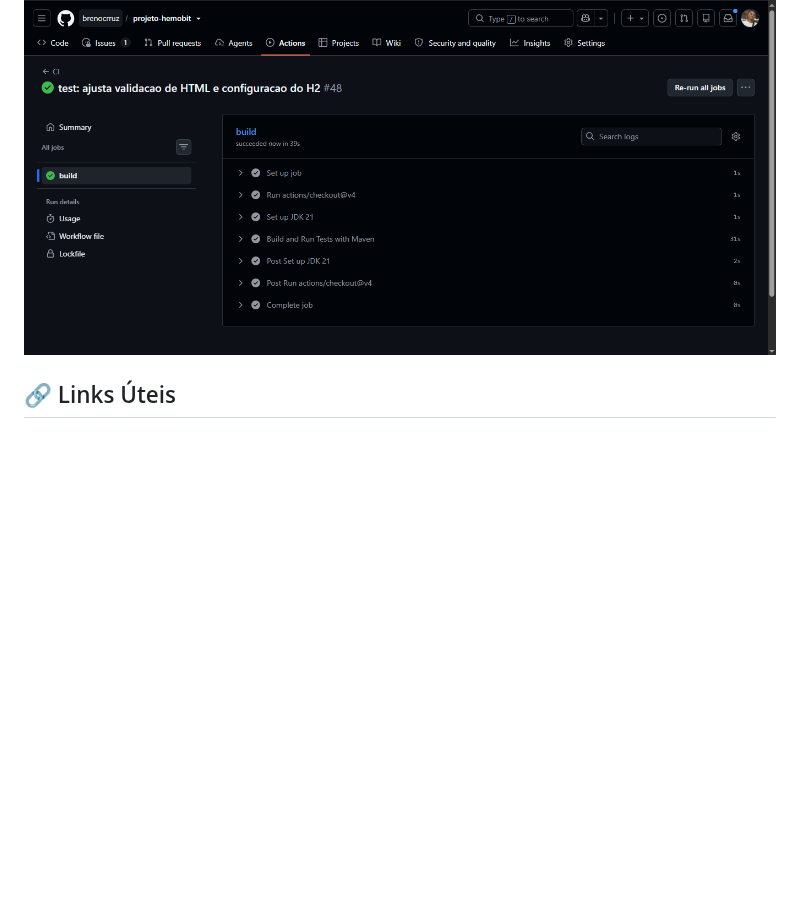
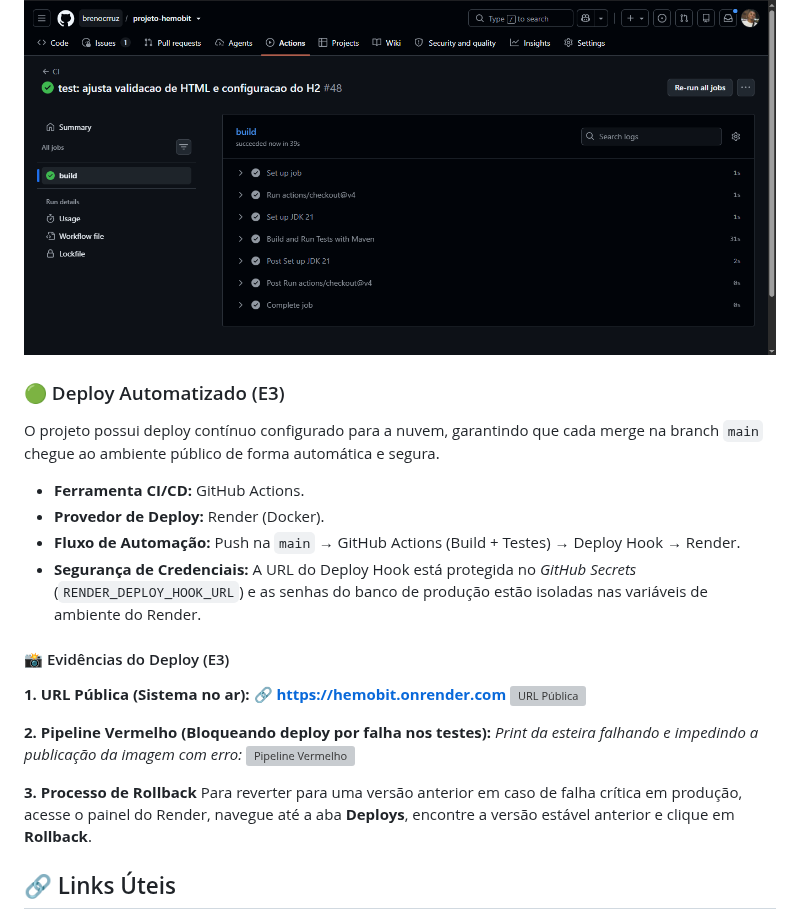
Before and after one commit to brenocrruz/projeto-hemobit, a Markdown page: README.md, the part around the change. Rendered like a GitHub page; blank space fills up the shorter version; grey boxes are pictures that could not be loaded.

Commit message:
docs: adiciona documentacao e evidencias da entrega E3 (deploy automatizado)

```diff
--- a/README.md
+++ b/README.md
@@ -474,6 +474,28 @@ Configuramos o pipeline para rodar todos os testes a cada `push` e `pull request
 **2. Execução Verde (Todos os testes passaram e a esteira liberou o merge):**
 ![Pipeline Verde](./docs/evidencias/teste-pipeline-verde.PNG)
 
+### 🟢 Deploy Automatizado (E3)
+
+O projeto possui deploy contínuo configurado para a nuvem, garantindo que cada merge na branch `main` chegue ao ambiente público de forma automática e segura.
+
+- **Ferramenta CI/CD:** GitHub Actions.
+- **Provedor de Deploy:** Render (Docker).
+- **Fluxo de Automação:** Push na `main` → GitHub Actions (Build + Testes) → Deploy Hook → Render.
+- **Segurança de Credenciais:** A URL do Deploy Hook está protegida no *GitHub Secrets* (`RENDER_DEPLOY_HOOK_URL`) e as senhas do banco de produção estão isoladas nas variáveis de ambiente do Render.
+
+#### 📸 Evidências do Deploy (E3)
+
+**1. URL Pública (Sistema no ar):**
+🔗 **[https://hemobit.onrender.com](https://hemobit.onrender.com)**
+![URL Pública](./docs/evidencias/url-publica.png)
+
+**2. Pipeline Vermelho (Bloqueando deploy por falha nos testes):**
+*Print da esteira falhando e impedindo a publicação da imagem com erro:*
+![Pipeline Vermelho](./docs/evidencias/pipeline-vermelho.png)
+
+**3. Processo de Rollback**
+Para reverter para uma versão anterior em caso de falha crítica em produção, acesse o painel do Render, navegue até a aba **Deploys**, encontre a versão estável anterior e clique em **Rollback**.
+
 ## 🔗 Links Úteis
 
 - 🐙 [Repositório GitHub](https://github.com/brenocrruz/projeto-hemobit)
```
Also changed, not shown: docs/evidencias/pipeline-vermelho.PNG (added), docs/evidencias/url-publica.PNG (added).
